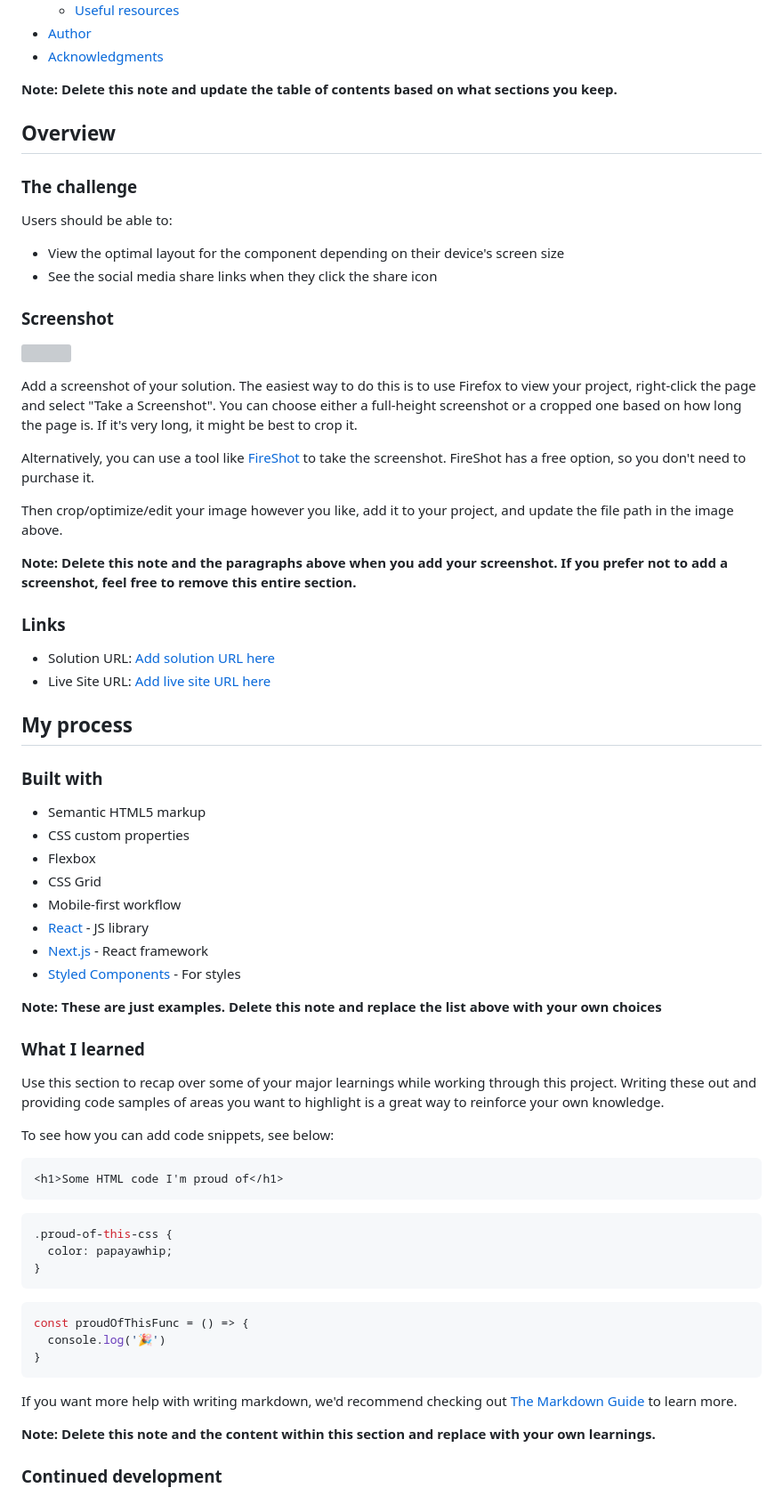
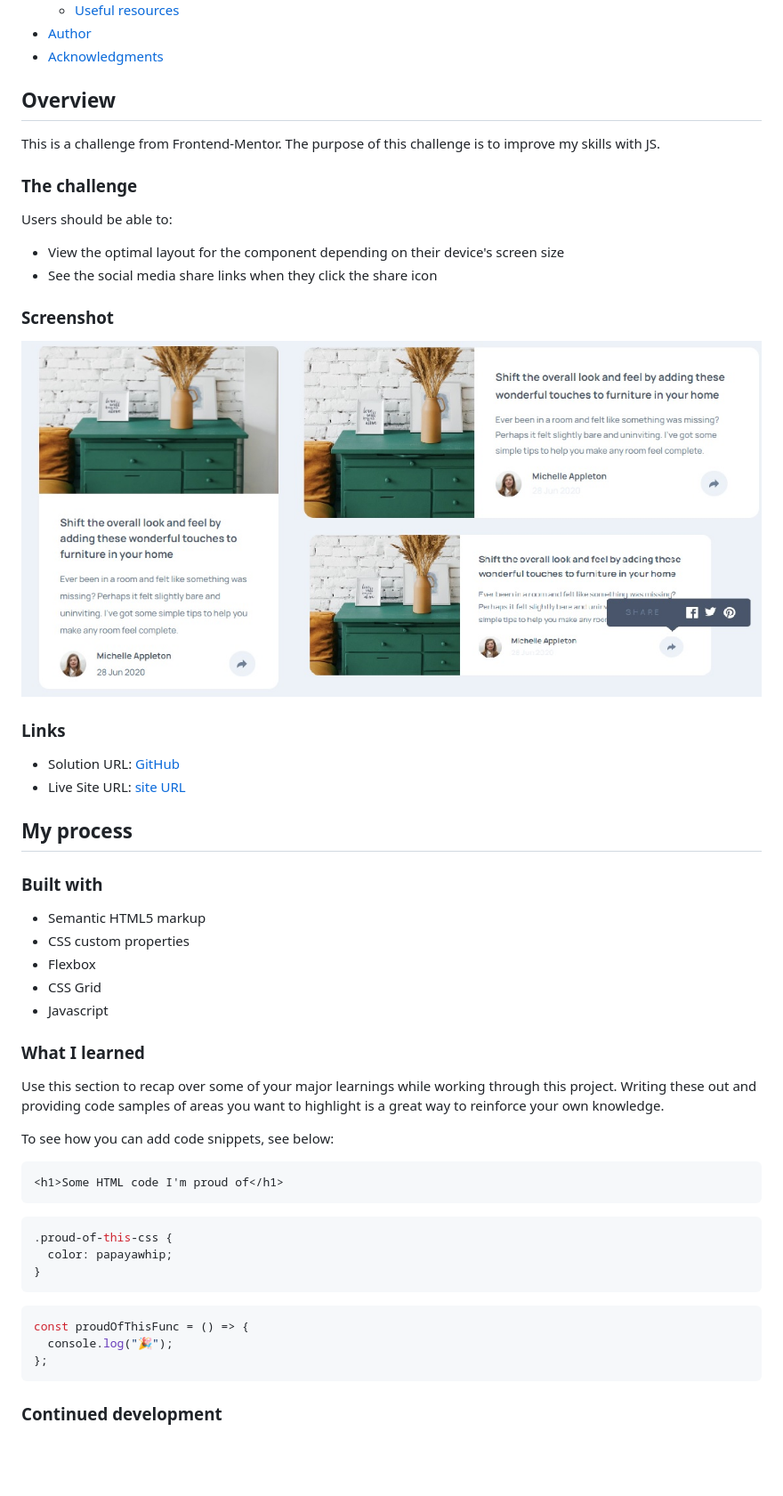
Before and after one commit to PaulaR-05/Article-preview-component, a Markdown page: README.md, the part around the change. Shown: that part at 89% size. Rendered like a GitHub page; pictures changed too: screenshot.jpg (added); blank space fills up the shorter version; grey boxes are pictures that could not be loaded.

Commit message:
style

````diff
--- a/README.md
+++ b/README.md
@@ -16,9 +16,9 @@ This is a solution to the [Article preview component challenge on Frontend Mento
 - [Author](#author)
 - [Acknowledgments](#acknowledgments)
 
-**Note: Delete this note and update the table of contents based on what sections you keep.**
+## Overview
 
-## Overview
+This is a challenge from Frontend-Mentor. The purpose of this challenge is to improve my skills with JS.
 
 ### The challenge
 
@@ -31,18 +31,10 @@ Users should be able to:
 
 ![](./screenshot.jpg)
 
-Add a screenshot of your solution. The easiest way to do this is to use Firefox to view your project, right-click the page and select "Take a Screenshot". You can choose either a full-height screenshot or a cropped one based on how long the page is. If it's very long, it might be best to crop it.
-
-Alternatively, you can use a tool like [FireShot](https://getfireshot.com/) to take the screenshot. FireShot has a free option, so you don't need to purchase it.
-
-Then crop/optimize/edit your image however you like, add it to your project, and update the file path in the image above.
-
-**Note: Delete this note and the paragraphs above when you add your screenshot. If you prefer not to add a screenshot, feel free to remove this entire section.**
-
 ### Links
 
-- Solution URL: [Add solution URL here](https://your-solution-url.com)
-- Live Site URL: [Add live site URL here](https://your-live-site-url.com)
+- Solution URL: [GitHub](https://github.com/PaulaR-05/Article-preview-component)
+- Live Site URL: [site URL](https://paular-05.github.io/Article-preview-component/)
 
 ## My process
 
@@ -52,12 +44,7 @@ Then crop/optimize/edit your image however you like, add it to your project, and
 - CSS custom properties
 - Flexbox
 - CSS Grid
-- Mobile-first workflow
-- [React](https://reactjs.org/) - JS library
-- [Next.js](https://nextjs.org/) - React framework
-- [Styled Components](https://styled-components.com/) - For styles
-
-**Note: These are just examples. Delete this note and replace the list above with your own choices**
+- Javascript
 
 ### What I learned
 
@@ -68,20 +55,18 @@ To see how you can add code snippets, see below:
 ```html
 <h1>Some HTML code I'm proud of</h1>
 ```
+
 ```css
 .proud-of-this-css {
   color: papayawhip;
 }
 ```
+
 ```js
 const proudOfThisFunc = () => {
-  console.log('🎉')
-}
+  console.log("🎉");
+};
 ```
-
-If you want more help with writing markdown, we'd recommend checking out [The Markdown Guide](https://www.markdownguide.org/) to learn more.
-
-**Note: Delete this note and the content within this section and replace with your own learnings.**
 
 ### Continued development
 
````
Also changed, not shown: 1 other file.
